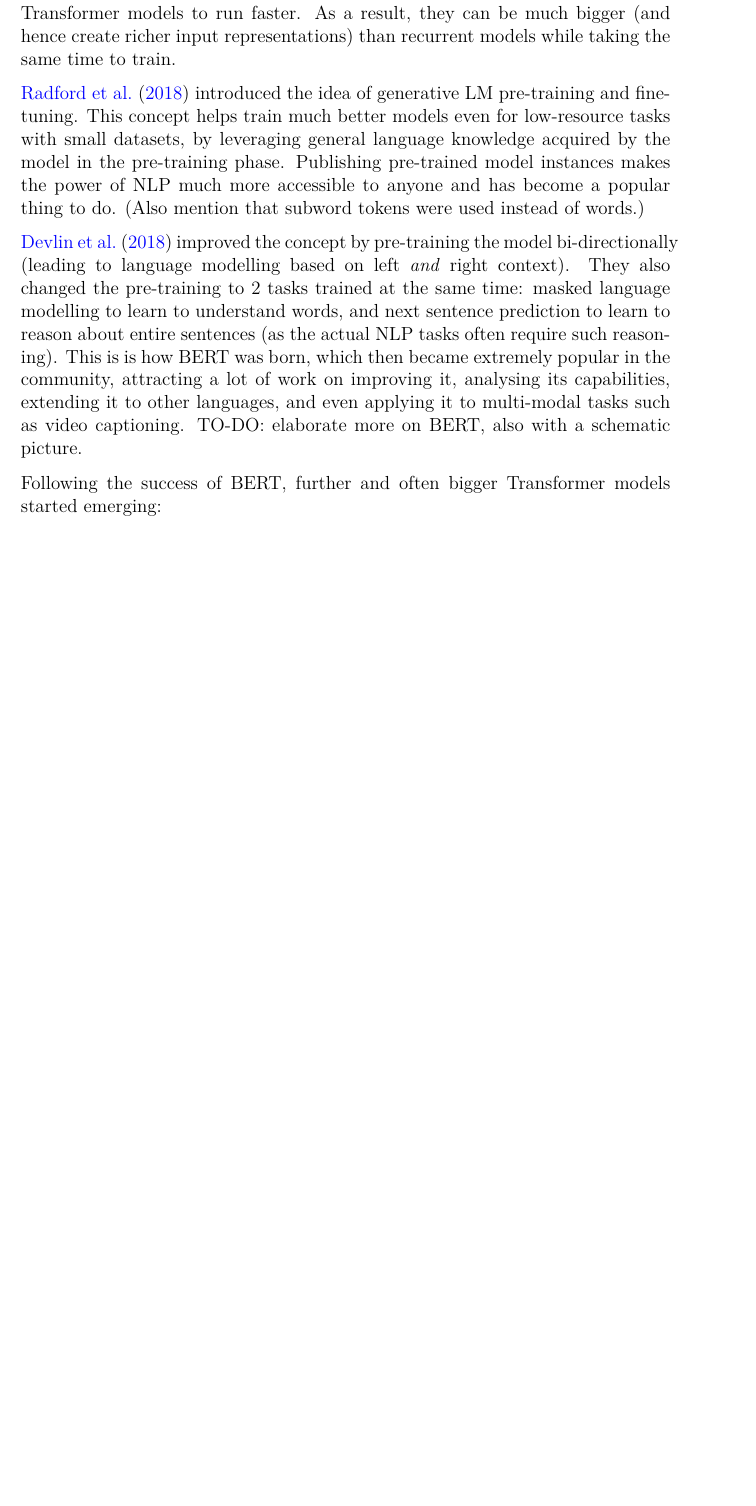
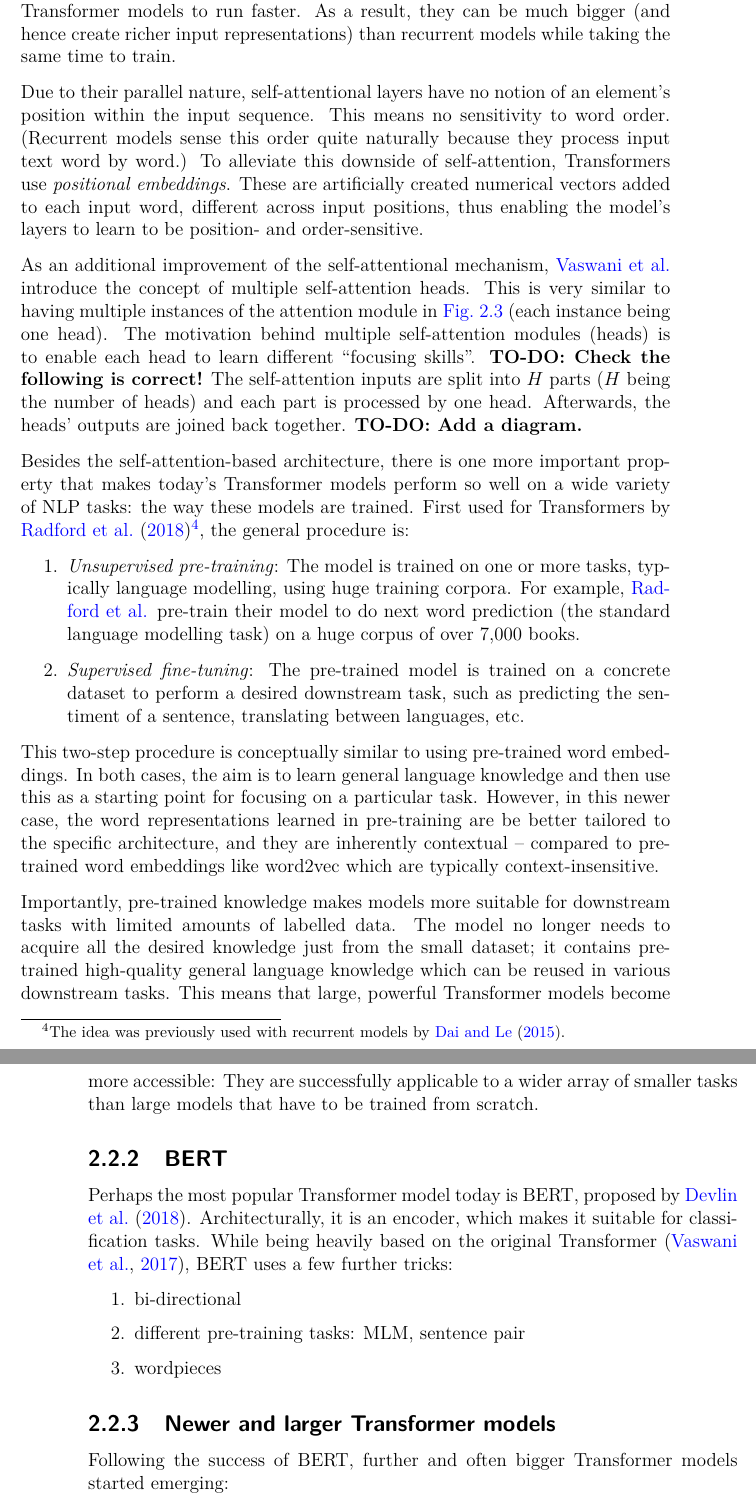
Before and after one commit to samsucik/knowledge-distil-bert, a LaTeX thesis (latex/s1513472-minf2.tex): part of page 14 of 40 before the commit and two parts of pages 14 and 15 of 42 after it, the two joined at a grey line, cut so that both start at the same text, the shorter picture padded with empty space. Compiled offline with pdfLaTeX.

Commit message:
Start writing about BERT.

```diff
--- a/latex/s1513472-minf2.tex
+++ b/latex/s1513472-minf2.tex
@@ -207,12 +210,42 @@
         \label{fig:self-att}
       \end{figure}
 
+      % parallel nature
       Notice that, even though each contextual embedding considers all input positions, the next-layer contextual embeddings $\bm{h_{l+1}^{(0)}},\ldots,\ \bm{h_{l+1}^{(2)}}$ can be computed all at the same time, in parallel: First, the keys, queries and values for all input positions are computed; then, the attention weights with respect to each position are produced; finally, all the new representations are produced. It is this parallelism that allows Transformer models to run faster. As a result, they can be much bigger (and hence create richer input representations) than recurrent models while taking the same time to train.
 
-    \citet{Radford_2018} introduced the idea of generative LM pre-training and fine-tuning. This concept helps train much better models even for low-resource tasks with small datasets, by leveraging general language knowledge acquired by the model in the pre-training phase. Publishing pre-trained model instances makes the power of NLP much more accessible to anyone and has become a popular thing to do. (Also mention that subword tokens were used instead of words.)
+      % positional embeddings
+      Due to their parallel nature, self-attentional layers have no notion of an element's position within the input sequence. This means no sensitivity to word order. (Recurrent models sense this order quite naturally because they process input text word by word.) To alleviate this downside of self-attention, Transformers use \textit{positional embeddings}. These are artificially created numerical vectors added to each input word, different across input positions, thus enabling the model's layers to learn to be position- and order-sensitive.
 
-    \citet{Devlin_2018} improved the concept by pre-training the model bi-directionally (leading to language modelling based on left \textit{and} right context). They also changed the pre-training to 2 tasks trained at the same time: masked language modelling to learn to understand words, and next sentence prediction to learn to reason about entire sentences (as the actual NLP tasks often require such reasoning). This is is how BERT was born, which then became extremely popular in the community, attracting a lot of work on improving it, analysing its capabilities, extending it to other languages, and even applying it to multi-modal tasks such as video captioning. TO-DO: elaborate more on BERT, also with a schematic picture.
+      % multi-headedness
+      As an additional improvement of the self-attentional mechanism, \citeauthor{Vaswani_2017} introduce the concept of multiple self-attention heads. This is very similar to having multiple instances of the attention module in \autoref{fig:encoder-decoder-att} (each instance being one head). The motivation behind multiple self-attention modules (heads) is to enable each head to learn different ``focusing skills''. \textbf{TO-DO: Check the following is correct!} The self-attention inputs are split into $H$ parts ($H$ being the number of heads) and each part is processed by one head. Afterwards, the heads' outputs are joined back together.
+      \textbf{TO-DO: Add a diagram.}
 
+      % \citet{Radford_2018} introduced the idea of generative LM pre-training and fine-tuning. This concept helps train much better models even for low-resource tasks with small datasets, by leveraging general language knowledge acquired by the model in the pre-training phase. Publishing pre-trained model instances makes the power of NLP much more accessible to anyone and has become a popular thing to do. (Also mention that subword tokens were used instead of words.)
+      Besides the self-attention-based architecture, there is one more important property that makes today's Transformer models perform so well on a wide variety of NLP tasks: the way these models are trained. First used for Transformers by \citet{Radford_2018}\footnote{The idea was previously used with recurrent models by \citet{Dai_2015}.}, the general procedure is:
+      \begin{enumerate}
+        \item \textit{Unsupervised pre-training}: The model is trained on one or more tasks, typically language modelling, using huge training corpora. For example, \citeauthor{Radford_2018} pre-train their model to do next word prediction (the standard language modelling task) on a huge corpus of over 7,000 books.
+        \item \textit{Supervised fine-tuning}: The pre-trained model is trained on a concrete dataset to perform a desired downstream task, such as predicting the sentiment of a sentence, translating between languages, etc.
+      \end{enumerate}
+      This two-step procedure is conceptually similar to using pre-trained word embeddings. In both cases, the aim is to learn general language knowledge and then use this as a starting point for focusing on a particular task. However, in this newer case, the word representations learned in pre-training are be better tailored to the specific architecture, and they are inherently contextual -- compared to pre-trained word embeddings like word2vec which are typically context-insensitive.
+
+      Importantly, pre-trained knowledge makes models more suitable for downstream tasks with limited amounts of labelled data. The model no longer needs to acquire all the desired knowledge just from the small dataset; it contains pre-trained high-quality general language knowledge which can be reused in various downstream tasks. This means that large, powerful Transformer models become more accessible: They are successfully applicable to a wider array of smaller tasks than large models that have to be trained from scratch.
+    }
+
+    \subsection{BERT}{
+      \label{sec:BERT}
+      % \citet{Devlin_2018} improved the concept by pre-training the model bi-directionally (leading to language modelling based on left \textit{and} right context).
+      Perhaps the most popular Transformer model today is BERT, proposed by \citet{Devlin_2018}. Architecturally, it is an encoder, which makes it suitable for classification tasks. While being heavily based on the original Transformer \citep{Vaswani_2017}, BERT uses a few further tricks:
+      \begin{enumerate}
+        \item bi-directional
+        \item different pre-training tasks: MLM, sentence pair
+        \item wordpieces
+      \end{enumerate}
+      % They also changed the pre-training to 2 tasks trained at the same time: masked language modelling to learn to understand words, and next sentence prediction to learn to reason about entire sentences (as the actual NLP tasks often require such reasoning).
+      % This is is how BERT was born, which then became extremely popular in the community, attracting a lot of work on improving it, analysing its capabilities, extending it to other languages, and even applying it to multi-modal tasks such as video captioning.
+      % TO-DO: elaborate more on BERT, also with a schematic picture.
+    }
+    \subsection{Newer and larger Transformer models}{
+      \label{sec:post-BERT-models}
       Following the success of BERT, further and often bigger Transformer models started emerging:
       \begin{itemize}
         \item GPT-2 \citep{Radford_2019}, a bigger and improved version of GPT
```
Also changed, not shown: latex/s1513472-minf2.bib (+11 -0 lines), latex/s1513472-minf2.pdf, papers/Bahdanau_2015.pdf (added), papers/Devlin_2018.pdf (added), papers/Luong_2015.pdf (added), latex/s1513472-minf2.tex (6 more changed lines). Lines whose indentation alone changed are shown as unchanged.
